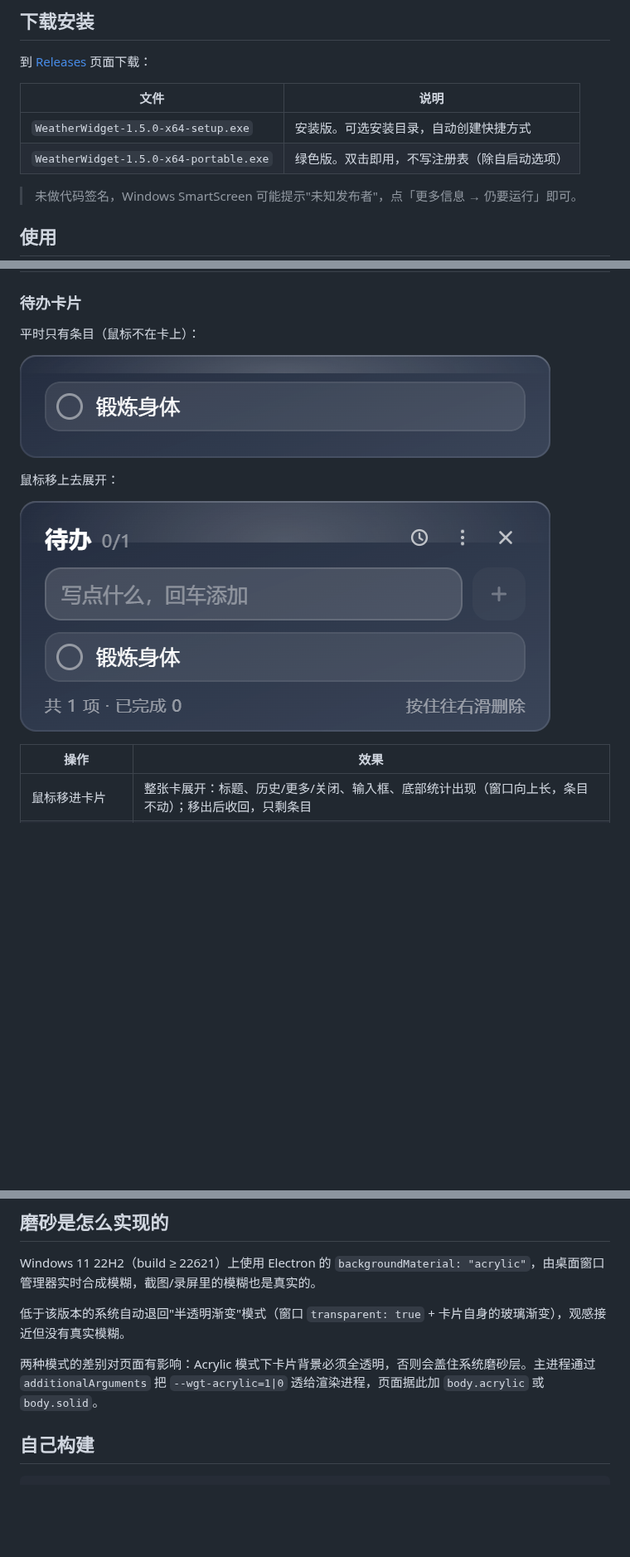
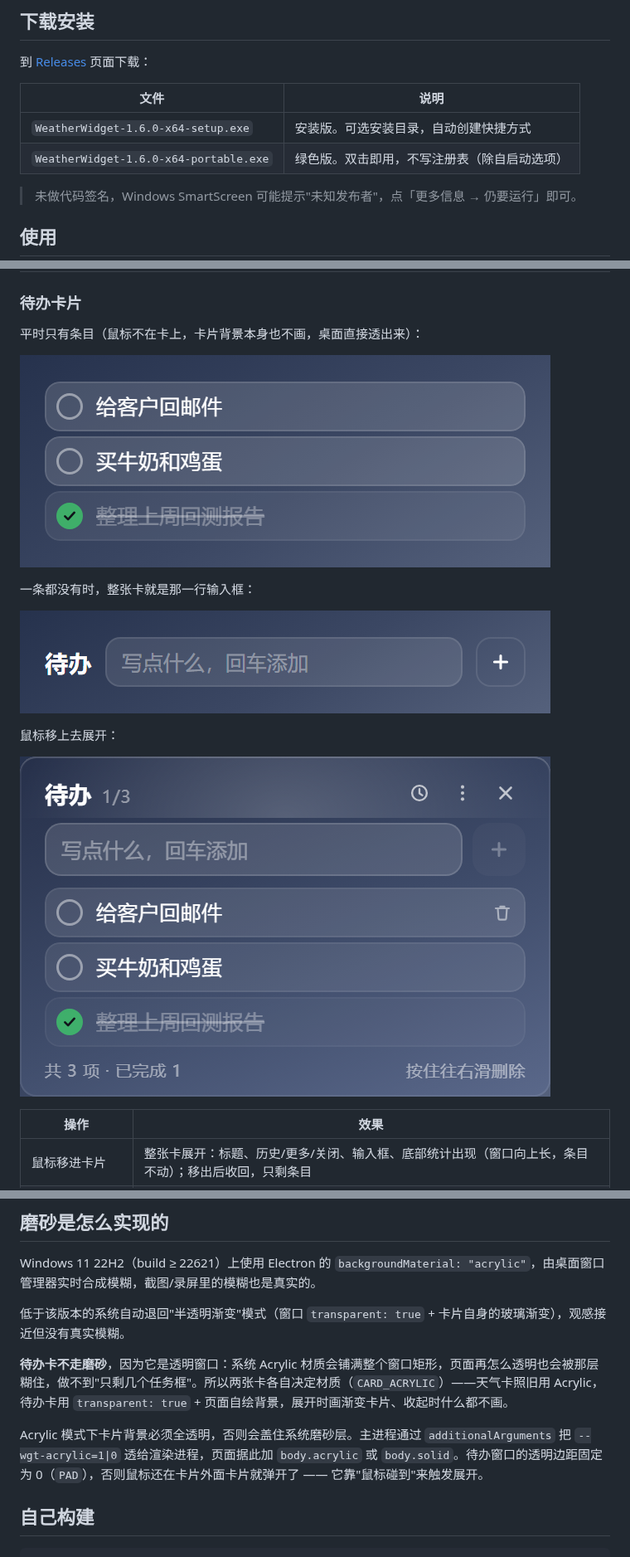
Before and after one commit to sq907259434/weather-widget, a Markdown page: README.md, 3 parts joined by grey strips. Shown at 83% size. Rendered like a GitHub page; pictures changed too: docs/todo-empty.png (added), docs/todo-idle.png, docs/todo.png; blank space fills up the shorter version.

```diff
--- a/README.md
+++ b/README.md
@@ -24,8 +26,8 @@
 
 | 文件 | 说明 |
 | --- | --- |
-| `WeatherWidget-1.5.0-x64-setup.exe` | 安装版。可选安装目录，自动创建快捷方式 |
-| `WeatherWidget-1.5.0-x64-portable.exe` | 绿色版。双击即用，不写注册表（除自启动选项） |
+| `WeatherWidget-1.6.0-x64-setup.exe` | 安装版。可选安装目录，自动创建快捷方式 |
+| `WeatherWidget-1.6.0-x64-portable.exe` | 绿色版。双击即用，不写注册表（除自启动选项） |
 
 > 未做代码签名，Windows SmartScreen 可能提示"未知发布者"，点「更多信息 → 仍要运行」即可。
 
@@ -54,9 +56,13 @@
 
 ### 待办卡片
 
-平时只有条目（鼠标不在卡上）：
+平时只有条目（鼠标不在卡上，卡片背景本身也不画，桌面直接透出来）：
 
 ![待办卡片 · 收起](docs/todo-idle.png)
+
+一条都没有时，整张卡就是那一行输入框：
+
+![待办卡片 · 空态](docs/todo-empty.png)
 
 鼠标移上去展开：
 
@@ -116,7 +122,9 @@ Windows 11 22H2（build ≥ 22621）上使用 Electron 的 `backgroundMaterial:
 
 低于该版本的系统自动退回"半透明渐变"模式（窗口 `transparent: true` + 卡片自身的玻璃渐变），观感接近但没有真实模糊。
 
-两种模式的差别对页面有影响：Acrylic 模式下卡片背景必须全透明，否则会盖住系统磨砂层。主进程通过 `additionalArguments` 把 `--wgt-acrylic=1|0` 透给渲染进程，页面据此加 `body.acrylic` 或 `body.solid`。
+**待办卡不走磨砂**，因为它是透明窗口：系统 Acrylic 材质会铺满整个窗口矩形，页面再怎么透明也会被那层糊住，做不到"只剩几个任务框"。所以两张卡各自决定材质（`CARD_ACRYLIC`）——天气卡照旧用 Acrylic，待办卡用 `transparent: true` + 页面自绘背景，展开时画渐变卡片、收起时什么都不画。
+
+Acrylic 模式下卡片背景必须全透明，否则会盖住系统磨砂层。主进程通过 `additionalArguments` 把 `--wgt-acrylic=1|0` 透给渲染进程，页面据此加 `body.acrylic` 或 `body.solid`。待办窗口的透明边距固定为 0（`PAD`），否则鼠标还在卡片外面卡片就弹开了 —— 它靠"鼠标碰到"来触发展开。
 
 ## 自己构建
 
```
Also changed, not shown: other parts of README.md (+5 -2 lines), docs/todo-history.png, 3 other files.
